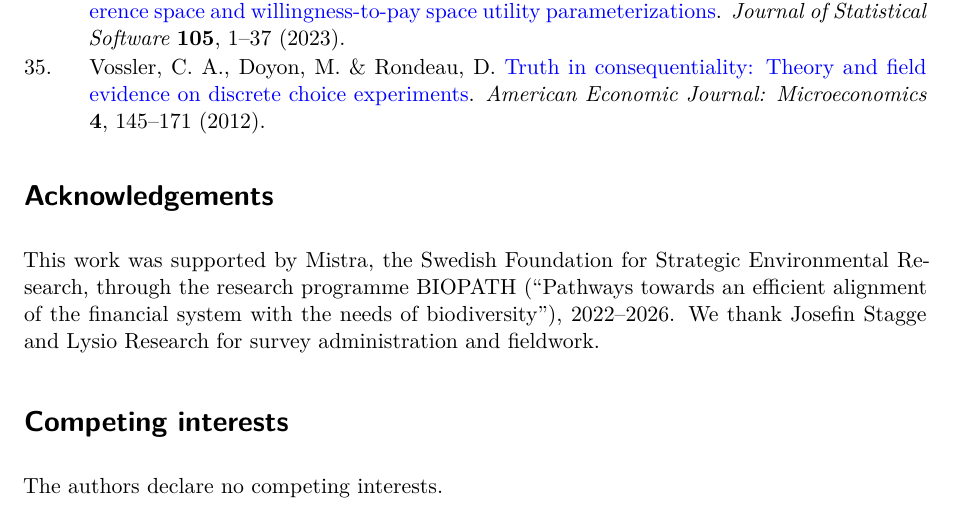
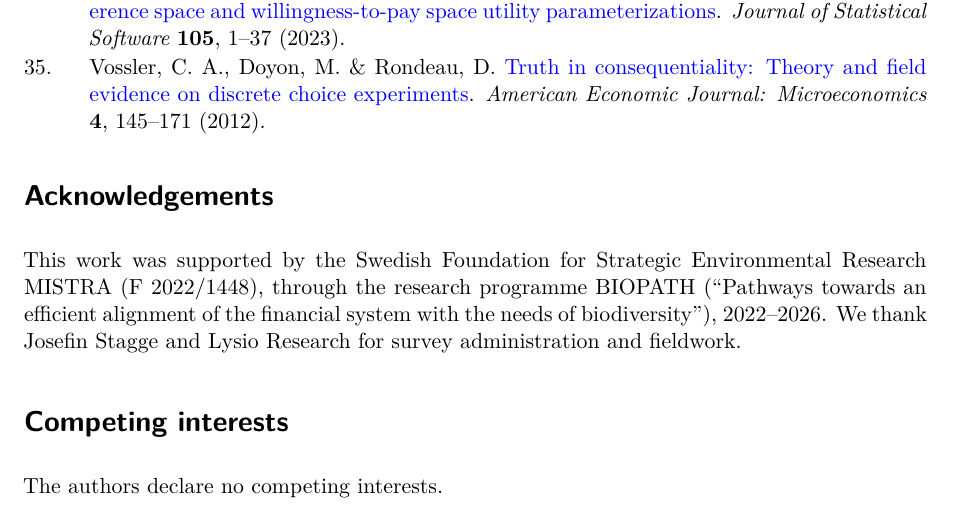
Before and after one commit to NilsDroste/BiodivFinancePreferences, a Quarto document (paper/manuscript_NEE.qmd): part of page 11 of 11, cut so that both start at the same text. Rendered offline with R 4.5, knitr and Pandoc in place of Quarto, then LaTeX, with nearby package versions; some code elsewhere in the file could not run offline.

Commit message:
Add MISTRA grant number F 2022/1448 to acknowledgements
Confirmed by NDroste. Anonymous version keeps the funder blinded.

Co-Authored-By: Claude Opus 5 <noreply@anthropic.com>

```diff
--- a/paper/manuscript_NEE.qmd
+++ b/paper/manuscript_NEE.qmd
@@ -533,7 +533,7 @@ Full methods are provided in the Supplementary Information. Key elements are sum
 
 # Acknowledgements
 
-This work was supported by Mistra, the Swedish Foundation for Strategic Environmental Research, through the research programme BIOPATH ("Pathways towards an efficient alignment of the financial system with the needs of biodiversity"), 2022--2026. We thank Josefin Stagge and Lysio Research for survey administration and fieldwork.
+This work was supported by the Swedish Foundation for Strategic Environmental Research MISTRA (F 2022/1448), through the research programme BIOPATH ("Pathways towards an efficient alignment of the financial system with the needs of biodiversity"), 2022--2026. We thank Josefin Stagge and Lysio Research for survey administration and fieldwork.
 
 # Competing interests
 
```
